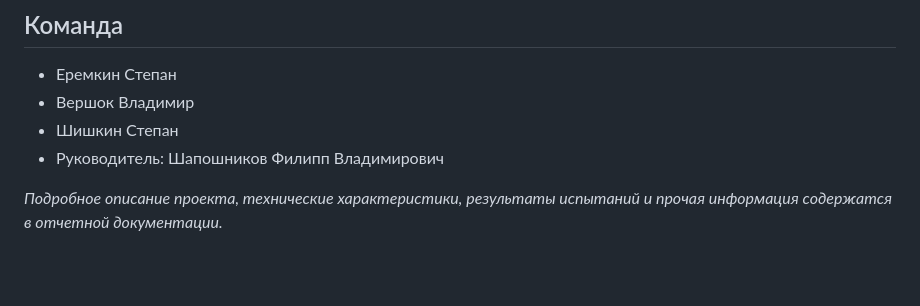
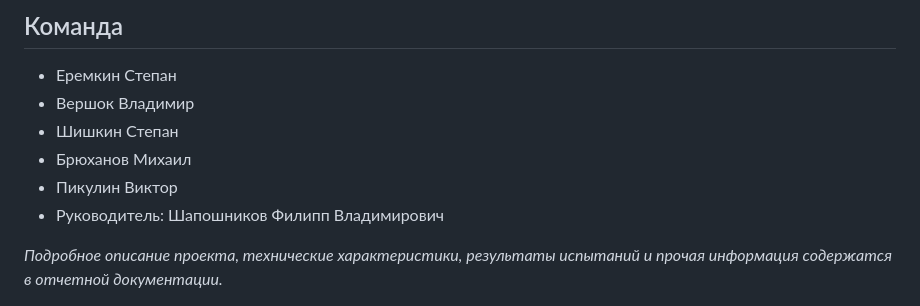
Before and after one commit to VVoldemar/automatic_parking_system, a Markdown page: README.md, the part around the change printed below. Drawn GitHub-style; blank space fills up the shorter version.

```diff
--- a/README.md
+++ b/README.md
@@ -38,6 +39,8 @@ _Предоставлен исключительно для справки, мо
 *   Еремкин Степан
 *   Вершок Владимир
 *   Шишкин Степан
+*   Брюханов Михаил
+*   Пикулин Виктор
 *   Руководитель: Шапошников Филипп Владимирович
 
 
```
Also changed, not shown: other parts of README.md (+4 -3 lines).
